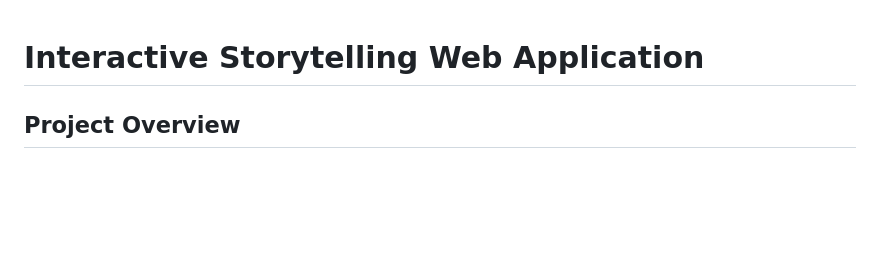
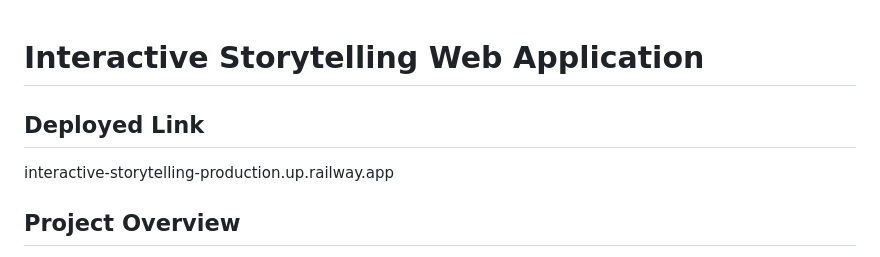
Before and after one commit to RishimaGupta/Interactive-Storytelling, a Markdown page: README.md, the part around the change. Drawn GitHub-style; blank space fills up the shorter version.

```diff
--- a/README.md
+++ b/README.md
@@ -1,4 +1,7 @@
 # Interactive Storytelling Web Application
+
+## Deployed Link <br>
+interactive-storytelling-production.up.railway.app <br>
 
 ## Project Overview
 
```
